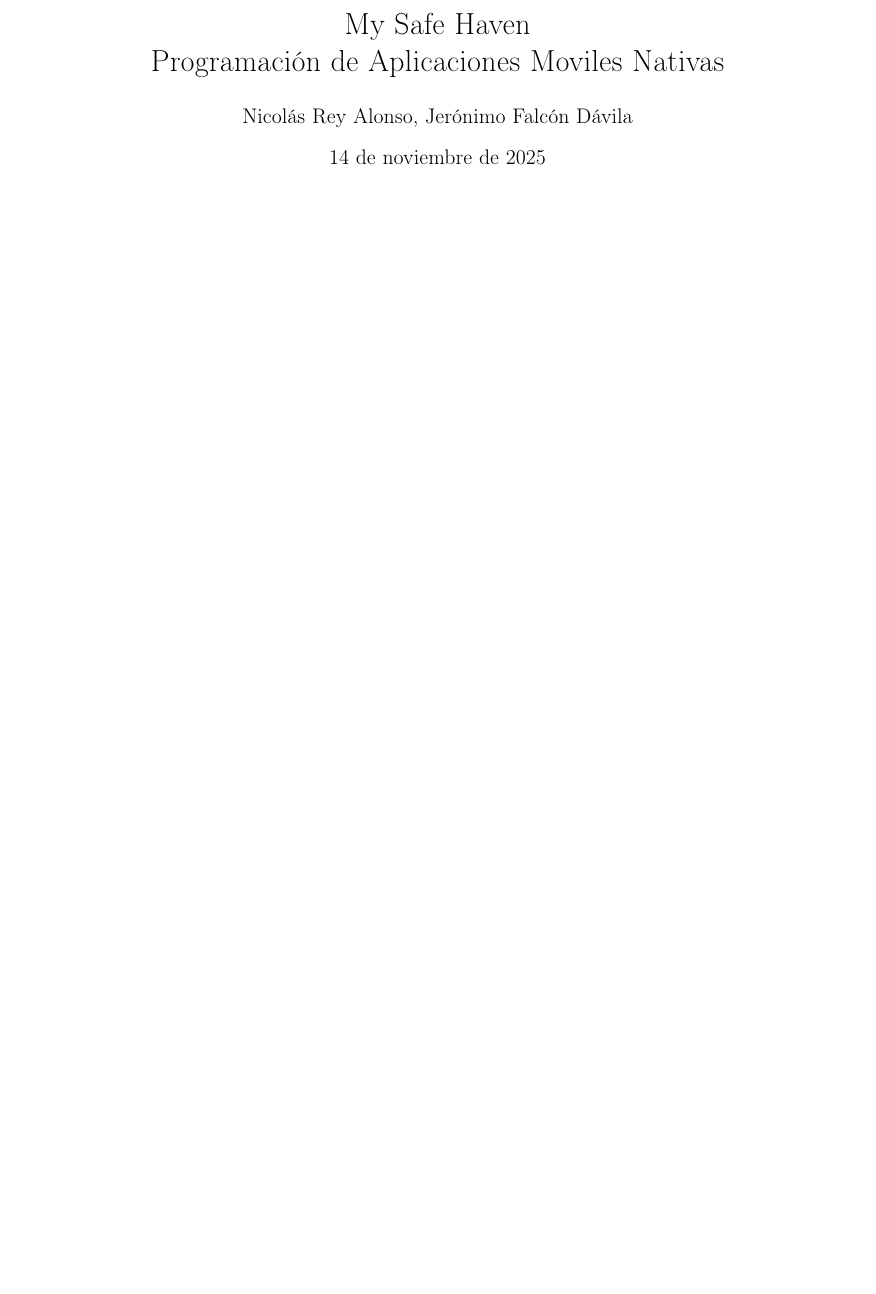
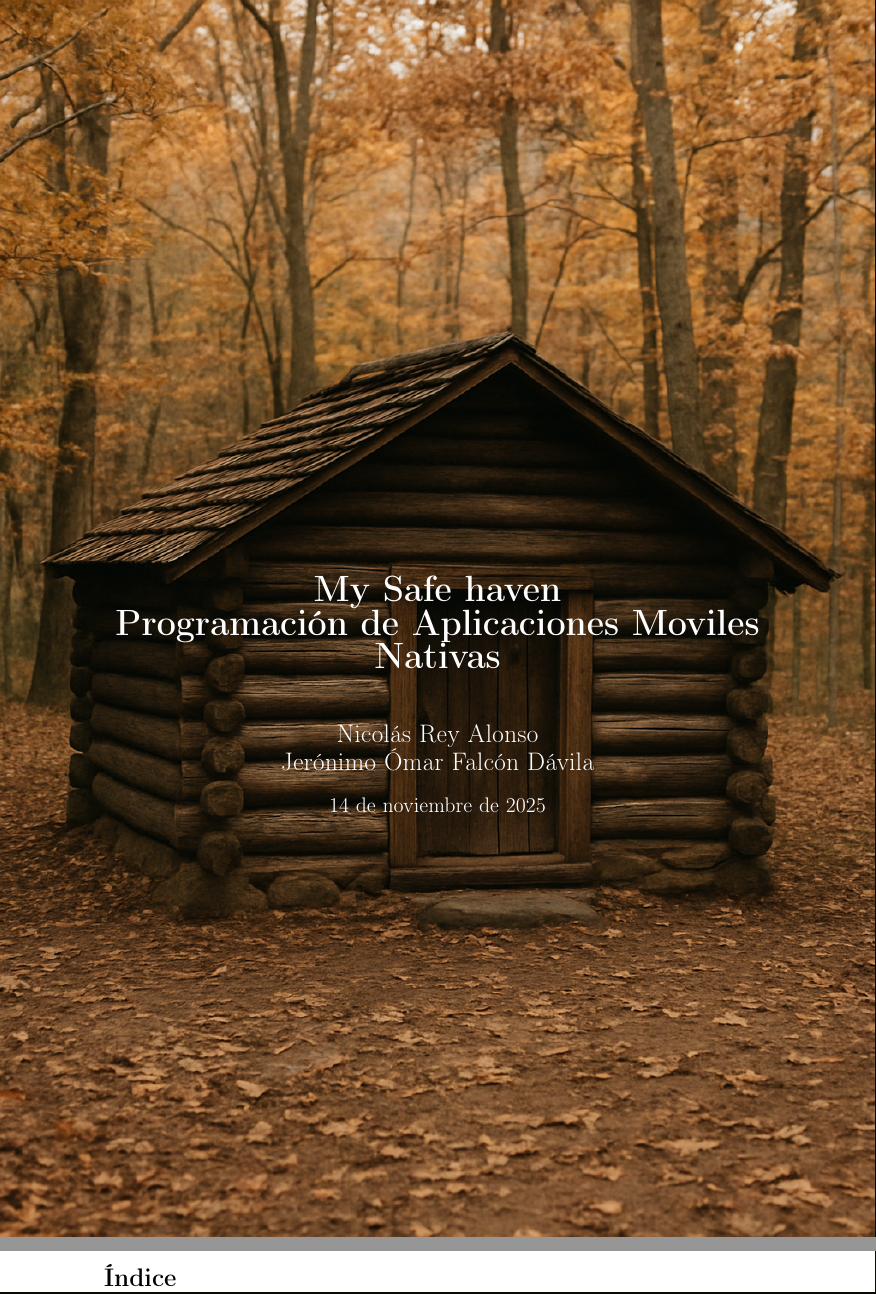
Before and after one commit to NicolasReyAlonso/My_Safe_Haven_PAMM, a LaTeX document (Informe/main.tex, which reads Informe/index.tex, Informe/portada.tex): part of the page before the commit and two parts of pages 1 and 2 of 2 after it, the two joined at a grey line, cut so that both start at the same text, the shorter picture padded with empty space. Compiled offline with pdfLaTeX.

Commit message:
Informe V1

```diff
--- /dev/null
+++ b/Informe/index.tex
@@ -0,0 +1,2 @@
+\tableofcontents
+\newpage
--- a/Informe/main.tex
+++ b/Informe/main.tex
@@ -10,6 +10,10 @@
 \usepackage{xcolor}
 \usepackage{tabularx}
 \usepackage{array}
+\usepackage{wallpaper}
+\usepackage{tikz}
+\usepackage{xcolor}
+
 
 \setcounter{secnumdepth}{4}
 \setcounter{tocdepth}{4}
@@ -31,6 +35,10 @@
 
 \begin{document}
 
-\maketitle
+\include{portada}
+
+
+
+\include{index}
 
 \end{document}
--- /dev/null
+++ b/Informe/portada.tex
@@ -0,0 +1,18 @@
+\begin{titlepage}
+\thispagestyle{empty}
+
+\begin{tikzpicture}[remember picture,overlay]
+\node at (current page.center) {
+    \includegraphics[width=\paperwidth,height=\paperheight]{portada.png}
+};
+\end{tikzpicture}
+
+\vspace*{10cm}
+\begin{center}
+    \color{white}
+    {\Huge\bfseries My Safe haven \\ Programación de Aplicaciones Moviles Nativas}\\[1cm]
+    {\Large Nicolás Rey Alonso \\ Jerónimo Ómar Falcón Dávila }\\[0.5cm]
+    {\large \today}
+\end{center}
+
+\end{titlepage}
```
Also changed, not shown: Backend/README.md, Informe/main.pdf, Informe/portada.png (added), 9 other files.
